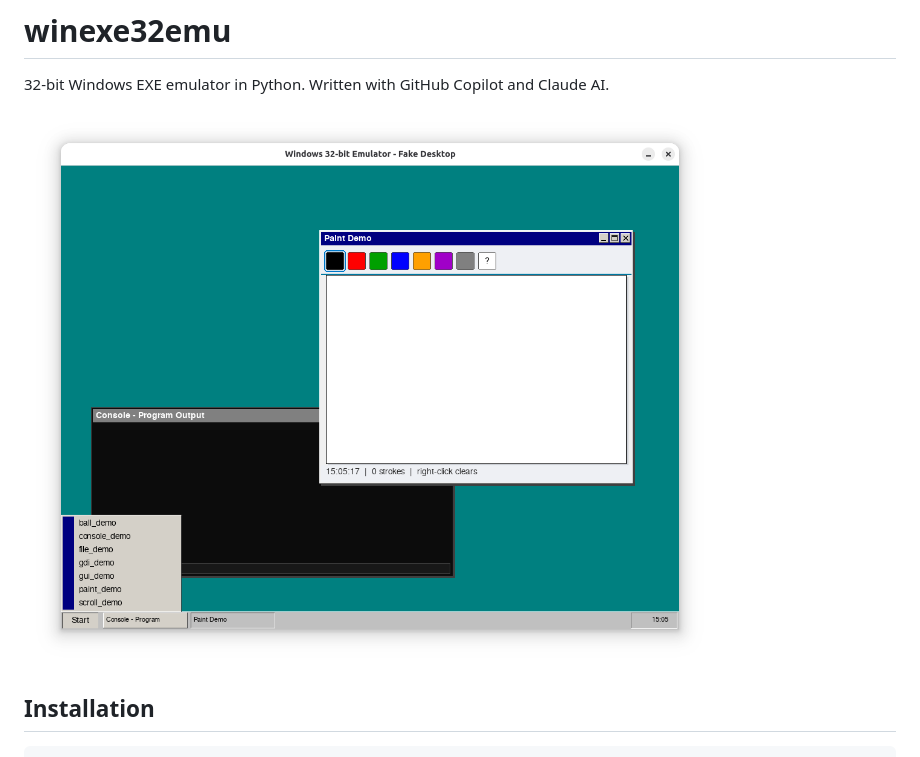
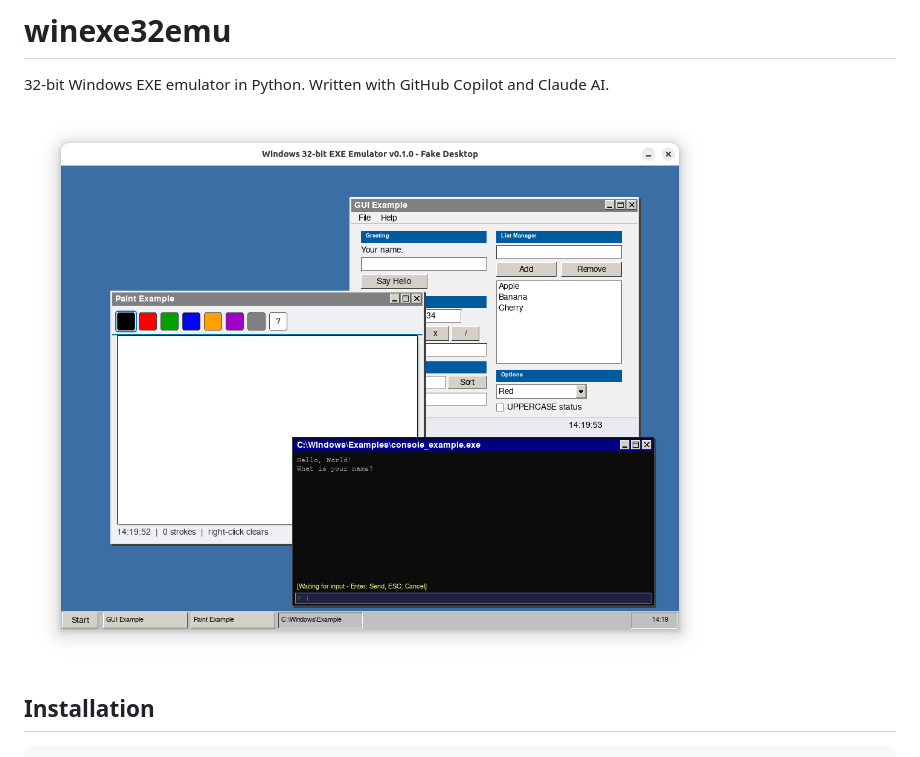
Before and after one commit to eersoy93/winexe32emu, a Markdown page: README.md, the part around the change. GitHub-like rendering; pictures changed too: doc/winexe32emu_0_1_0.png (added).

Commit message:
Add 0.1.0 screenshot and update README.md

```diff
--- a/README.md
+++ b/README.md
@@ -2,7 +2,7 @@
 
 32-bit Windows EXE emulator in Python. Written with GitHub Copilot and Claude AI.
 
-![winexe32emu 0.0.20 Fake Desktop Image](doc/winexe32emu_0_0_20.png)
+![winexe32emu 0.1.0 Fake Desktop Image](doc/winexe32emu_0_1_0.png)
 
 ## Installation
 
```
